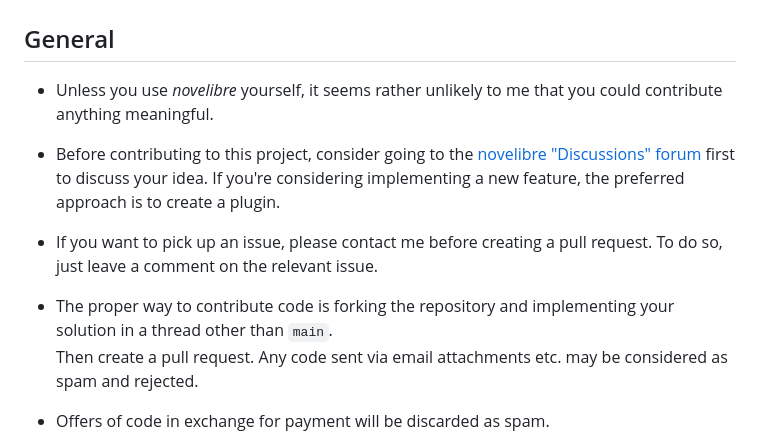
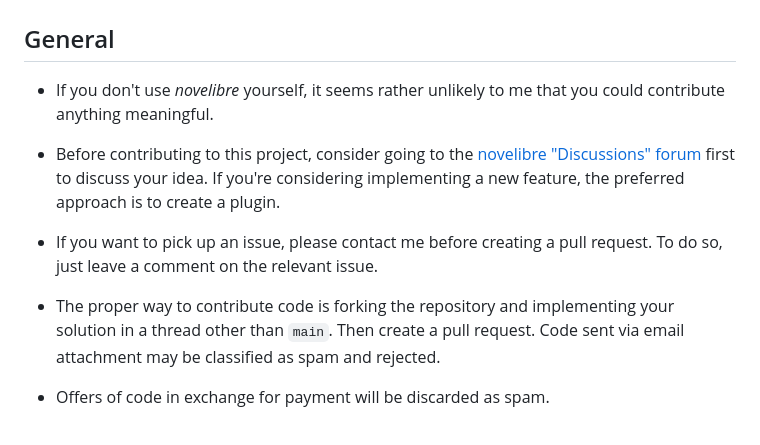
Before and after one commit to peter88213/nv_color_palette, a Markdown page: CONTRIBUTING.md, the part around the change. Rendered like a GitHub page.

```diff
--- a/CONTRIBUTING.md
+++ b/CONTRIBUTING.md
@@ -2,7 +2,7 @@
 
 ## General
 
-- Unless you use *novelibre* yourself, it seems rather unlikely to me
+- If you don't use *novelibre* yourself, it seems rather unlikely to me
   that you could contribute anything meaningful.
 
 - Before contributing to this project, consider going to the
@@ -16,7 +16,7 @@
 - The proper way to contribute code is forking the repository
   and implementing your solution in a thread other than `main`.
   Then create a pull request.
-  Any code sent via email attachments etc. may be considered as spam and rejected.
+  Code sent via email attachment may be classified as spam and rejected.
 
 - Offers of code in exchange for payment will be discarded as spam.
 
```
